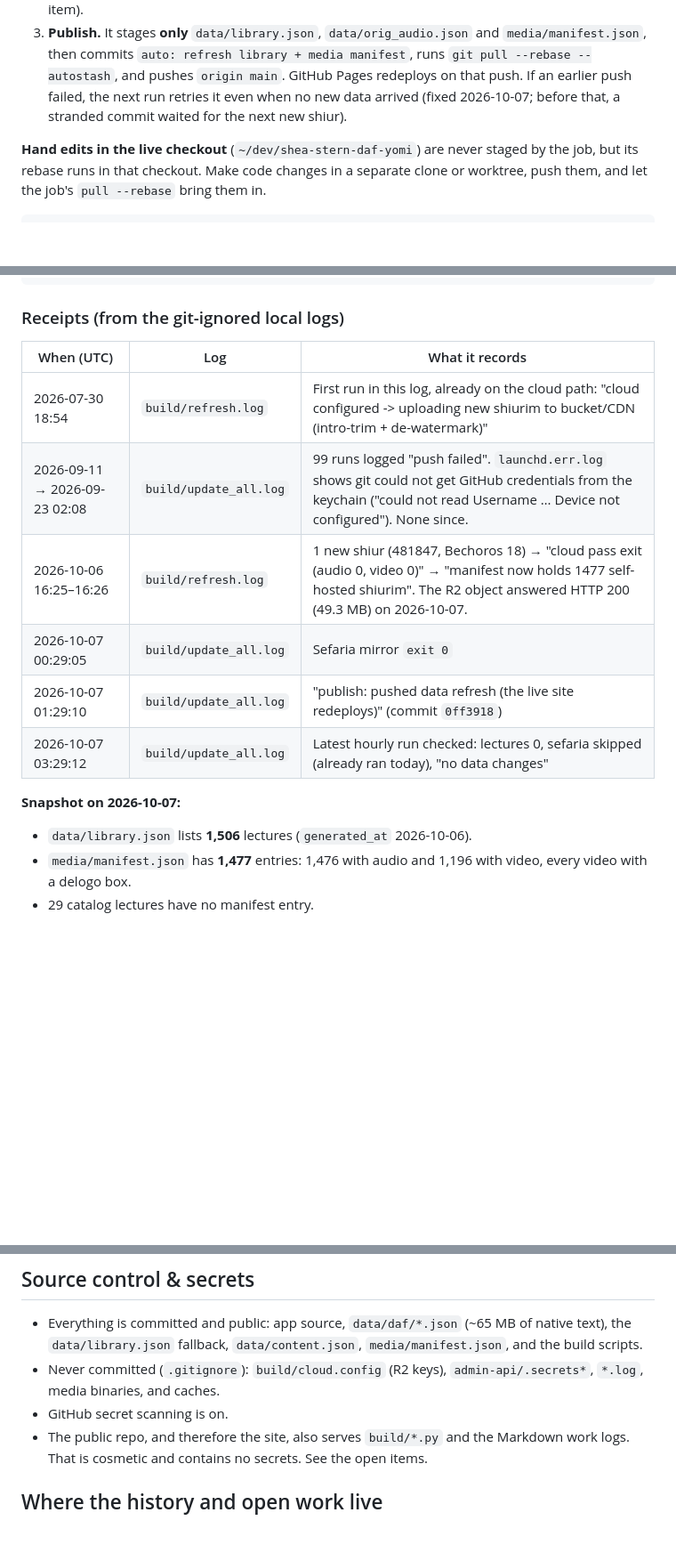
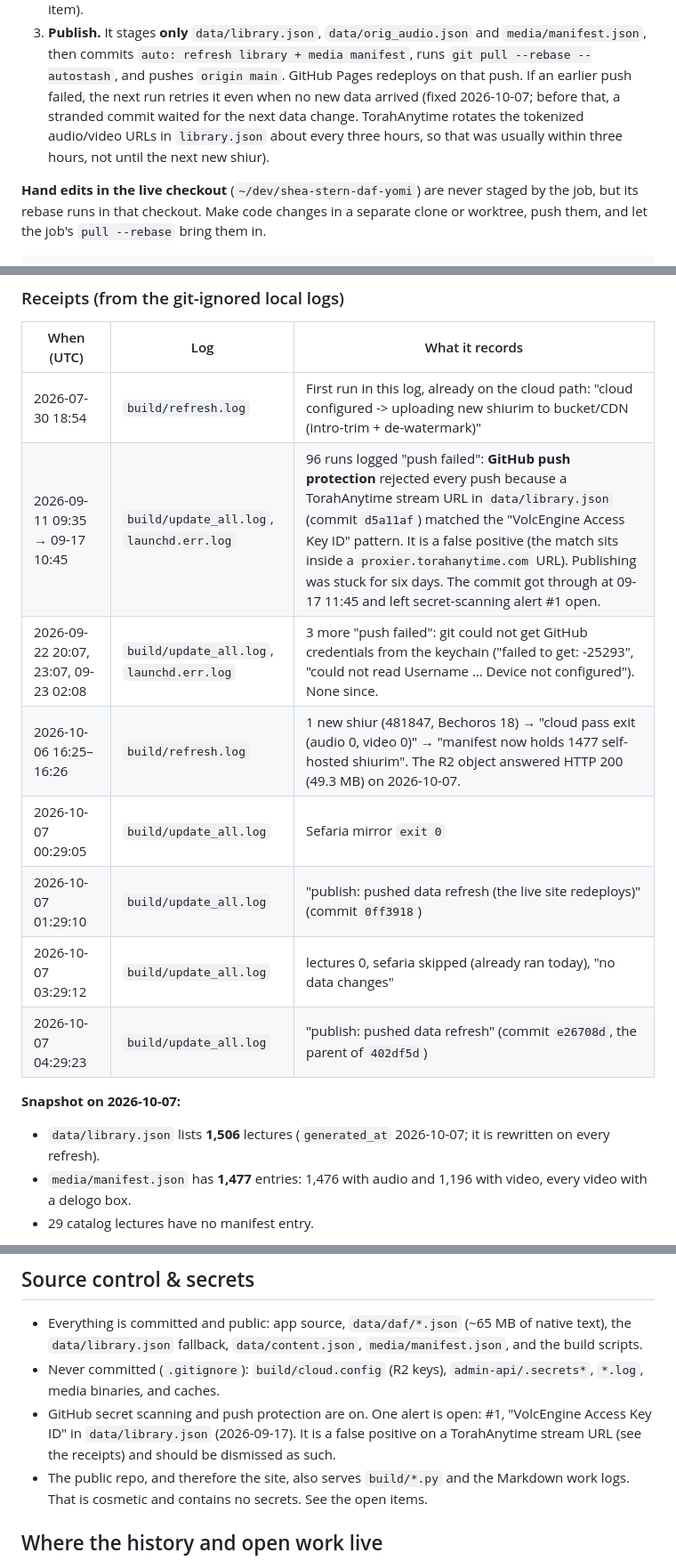
Before and after one commit to eshmalo/shea-stern-daf-yomi, a Markdown page: README.md, 3 parts joined by grey strips. Shown at 89% size. Rendered like a GitHub page; blank space fills up the shorter version.

Commit message:
README: correct the push-failure receipts (push protection false positive, not the keychain)
96 of the 99 'push failed' runs (2026-09-11 to 09-17) were GitHub push
protection rejecting commit d5a11af: a TorahAnytime stream URL in
data/library.json matched the VolcEngine Access Key ID pattern. Only the last
3 (09-22/23) were keychain failures. Note open secret-scanning alert #1 (false
positive), fix the generated_at date, add the 04:29 receipt, and correct
'waited for the next new shiur' (the URLs rotate about every 3 hours, so a
stranded commit waited for the next data change).

Co-Authored-By: Claude Opus 5.5 <noreply@anthropic.com>

```diff
--- a/README.md
+++ b/README.md
@@ -91,7 +91,9 @@ Each run does three things, in order:
    `media/manifest.json`, then commits `auto: refresh library + media manifest`, runs
    `git pull --rebase --autostash`, and pushes `origin main`. GitHub Pages redeploys on that
    push. If an earlier push failed, the next run retries it even when no new data arrived
-   (fixed 2026-10-07; before that, a stranded commit waited for the next new shiur).
+   (fixed 2026-10-07; before that, a stranded commit waited for the next data change.
+   TorahAnytime rotates the tokenized audio/video URLs in `library.json` about every three
+   hours, so that was usually within three hours, not until the next new shiur).
 
 **Hand edits in the live checkout** (`~/dev/shea-stern-daf-yomi`) are never staged by the
 job, but its rebase runs in that checkout. Make code changes in a separate clone or worktree,
@@ -109,14 +111,16 @@ python3 build/update_all.py --no-media                                  # catalo
 | When (UTC) | Log | What it records |
 |---|---|---|
 | 2026-07-30 18:54 | `build/refresh.log` | First run in this log, already on the cloud path: "cloud configured -> uploading new shiurim to bucket/CDN (intro-trim + de-watermark)" |
-| 2026-09-11 → 2026-09-23 02:08 | `build/update_all.log` | 99 runs logged "push failed". `launchd.err.log` shows git could not get GitHub credentials from the keychain ("could not read Username … Device not configured"). None since. |
+| 2026-09-11 09:35 → 09-17 10:45 | `build/update_all.log`, `launchd.err.log` | 96 runs logged "push failed": **GitHub push protection** rejected every push because a TorahAnytime stream URL in `data/library.json` (commit `d5a11af`) matched the "VolcEngine Access Key ID" pattern. It is a false positive (the match sits inside a `proxier.torahanytime.com` URL). Publishing was stuck for six days. The commit got through at 09-17 11:45 and left secret-scanning alert #1 open. |
+| 2026-09-22 20:07, 23:07, 09-23 02:08 | `build/update_all.log`, `launchd.err.log` | 3 more "push failed": git could not get GitHub credentials from the keychain ("failed to get: -25293", "could not read Username … Device not configured"). None since. |
 | 2026-10-06 16:25–16:26 | `build/refresh.log` | 1 new shiur (481847, Bechoros 18) → "cloud pass exit (audio 0, video 0)" → "manifest now holds 1477 self-hosted shiurim". The R2 object answered HTTP 200 (49.3 MB) on 2026-10-07. |
 | 2026-10-07 00:29:05 | `build/update_all.log` | Sefaria mirror `exit 0` |
 | 2026-10-07 01:29:10 | `build/update_all.log` | "publish: pushed data refresh (the live site redeploys)" (commit `0ff3918`) |
-| 2026-10-07 03:29:12 | `build/update_all.log` | Latest hourly run checked: lectures 0, sefaria skipped (already ran today), "no data changes" |
+| 2026-10-07 03:29:12 | `build/update_all.log` | lectures 0, sefaria skipped (already ran today), "no data changes" |
+| 2026-10-07 04:29:23 | `build/update_all.log` | "publish: pushed data refresh" (commit `e26708d`, the parent of `402df5d`) |
 
 **Snapshot on 2026-10-07:**
-- `data/library.json` lists **1,506** lectures (`generated_at` 2026-10-06).
+- `data/library.json` lists **1,506** lectures (`generated_at` 2026-10-07; it is rewritten on every refresh).
 - `media/manifest.json` has **1,477** entries: 1,476 with audio and 1,196 with video, every
   video with a delogo box.
 - 29 catalog lectures have no manifest entry.
@@ -194,7 +198,9 @@ worksheets (`site/admin-data.json`) do **not** load on localhost. That is expect
   scripts.
 - Never committed (`.gitignore`): `build/cloud.config` (R2 keys), `admin-api/.secrets*`,
   `*.log`, media binaries, and caches.
-- GitHub secret scanning is on.
+- GitHub secret scanning and push protection are on. One alert is open: #1, "VolcEngine
+  Access Key ID" in `data/library.json` (2026-09-17). It is a false positive on a TorahAnytime
+  stream URL (see the receipts) and should be dismissed as such.
 - The public repo, and therefore the site, also serves `build/*.py` and the Markdown work
   logs. That is cosmetic and contains no secrets. See the open items.
 
```
Also changed, not shown: UI-FACELIFT-LOG.md (+4 -1 lines).
